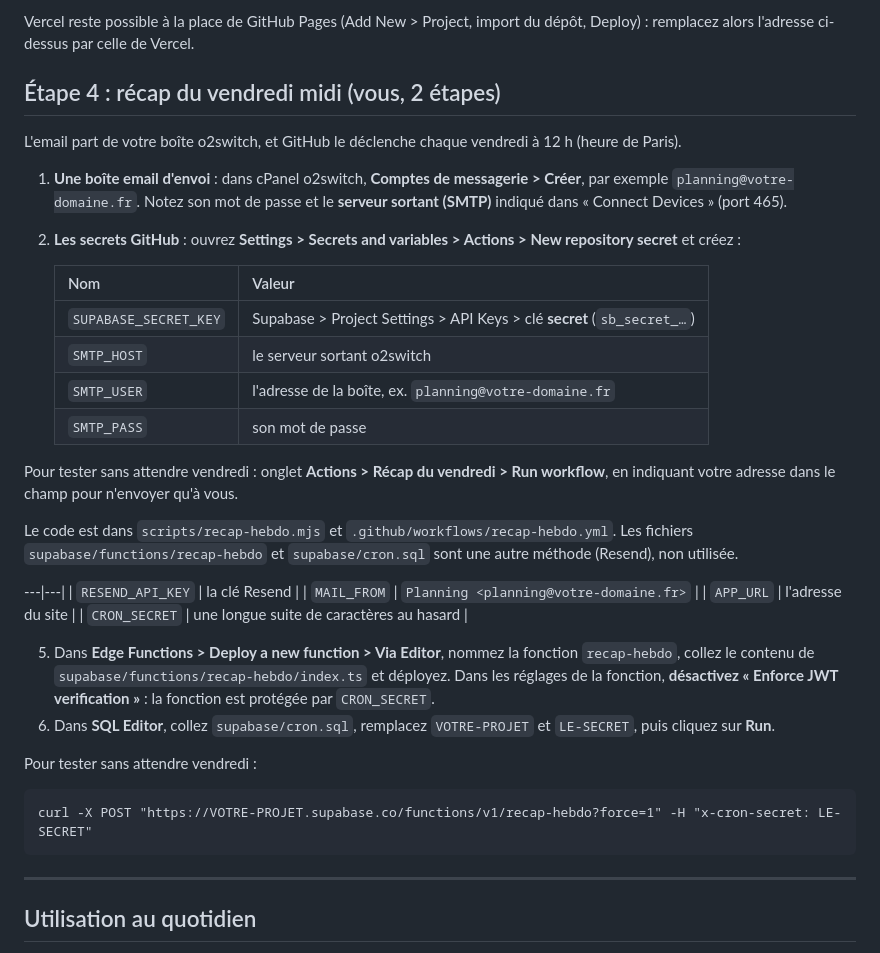
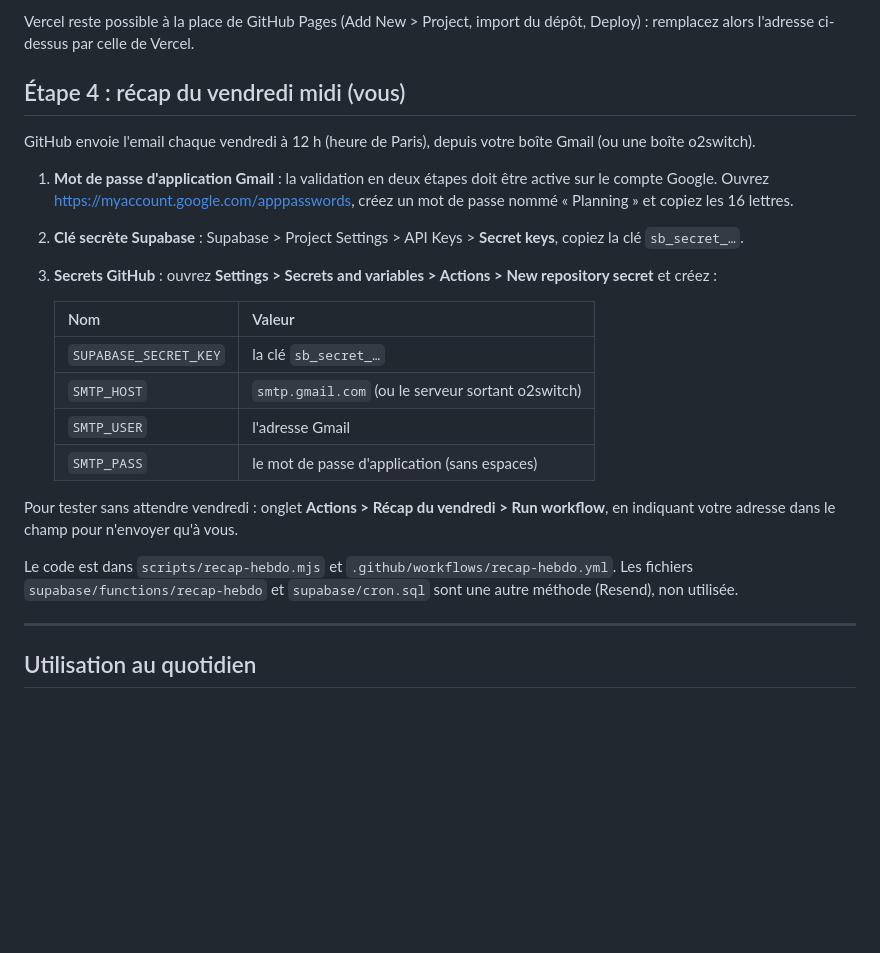
Before and after one commit to jvtechsolutions60-a11y/planning-equipe, a Markdown page: README.md, the part around the change. Rendered like a GitHub page; blank space fills up the shorter version.

Commit message:
README : récap du vendredi via Gmail, nettoyage de l'ancienne méthode
Co-Authored-By: Claude Opus 5.5 <noreply@anthropic.com>
Claude-Session: https://claude.ai/code/session_01VNUazD5kEp3mqKUJyKNJmS

````diff
--- a/README.md
+++ b/README.md
@@ -39,38 +39,24 @@ Comptez environ 30 minutes la première fois. Les étapes marquées **(vous)** d
 
 Vercel reste possible à la place de GitHub Pages (Add New > Project, import du dépôt, Deploy) : remplacez alors l'adresse ci-dessus par celle de Vercel.
 
-## Étape 4 : récap du vendredi midi (vous, 2 étapes)
+## Étape 4 : récap du vendredi midi (vous)
 
-L'email part de votre boîte o2switch, et GitHub le déclenche chaque vendredi à 12 h (heure de Paris).
+GitHub envoie l'email chaque vendredi à 12 h (heure de Paris), depuis votre boîte Gmail (ou une boîte o2switch).
 
-1. **Une boîte email d'envoi** : dans cPanel o2switch, **Comptes de messagerie > Créer**, par exemple `planning@votre-domaine.fr`. Notez son mot de passe et le **serveur sortant (SMTP)** indiqué dans « Connect Devices » (port 465).
-2. **Les secrets GitHub** : ouvrez **Settings > Secrets and variables > Actions > New repository secret** et créez :
+1. **Mot de passe d'application Gmail** : la validation en deux étapes doit être active sur le compte Google. Ouvrez https://myaccount.google.com/apppasswords, créez un mot de passe nommé « Planning » et copiez les 16 lettres.
+2. **Clé secrète Supabase** : Supabase > Project Settings > API Keys > **Secret keys**, copiez la clé `sb_secret_…`.
+3. **Secrets GitHub** : ouvrez **Settings > Secrets and variables > Actions > New repository secret** et créez :
 
    | Nom | Valeur |
    |---|---|
-   | `SUPABASE_SECRET_KEY` | Supabase > Project Settings > API Keys > clé **secret** (`sb_secret_…`) |
-   | `SMTP_HOST` | le serveur sortant o2switch |
-   | `SMTP_USER` | l'adresse de la boîte, ex. `planning@votre-domaine.fr` |
-   | `SMTP_PASS` | son mot de passe |
+   | `SUPABASE_SECRET_KEY` | la clé `sb_secret_…` |
+   | `SMTP_HOST` | `smtp.gmail.com` (ou le serveur sortant o2switch) |
+   | `SMTP_USER` | l'adresse Gmail |
+   | `SMTP_PASS` | le mot de passe d'application (sans espaces) |
 
 Pour tester sans attendre vendredi : onglet **Actions > Récap du vendredi > Run workflow**, en indiquant votre adresse dans le champ pour n'envoyer qu'à vous.
 
 Le code est dans `scripts/recap-hebdo.mjs` et `.github/workflows/recap-hebdo.yml`. Les fichiers `supabase/functions/recap-hebdo` et `supabase/cron.sql` sont une autre méthode (Resend), non utilisée.
-
----|---|
-   | `RESEND_API_KEY` | la clé Resend |
-   | `MAIL_FROM` | `Planning <planning@votre-domaine.fr>` |
-   | `APP_URL` | l'adresse du site |
-   | `CRON_SECRET` | une longue suite de caractères au hasard |
-
-5. Dans **Edge Functions > Deploy a new function > Via Editor**, nommez la fonction `recap-hebdo`, collez le contenu de `supabase/functions/recap-hebdo/index.ts` et déployez. Dans les réglages de la fonction, **désactivez « Enforce JWT verification »** : la fonction est protégée par `CRON_SECRET`.
-6. Dans **SQL Editor**, collez `supabase/cron.sql`, remplacez `VOTRE-PROJET` et `LE-SECRET`, puis cliquez sur **Run**.
-
-Pour tester sans attendre vendredi :
-
-```
-curl -X POST "https://VOTRE-PROJET.supabase.co/functions/v1/recap-hebdo?force=1" -H "x-cron-secret: LE-SECRET"
-```
 
 ---
 
````
